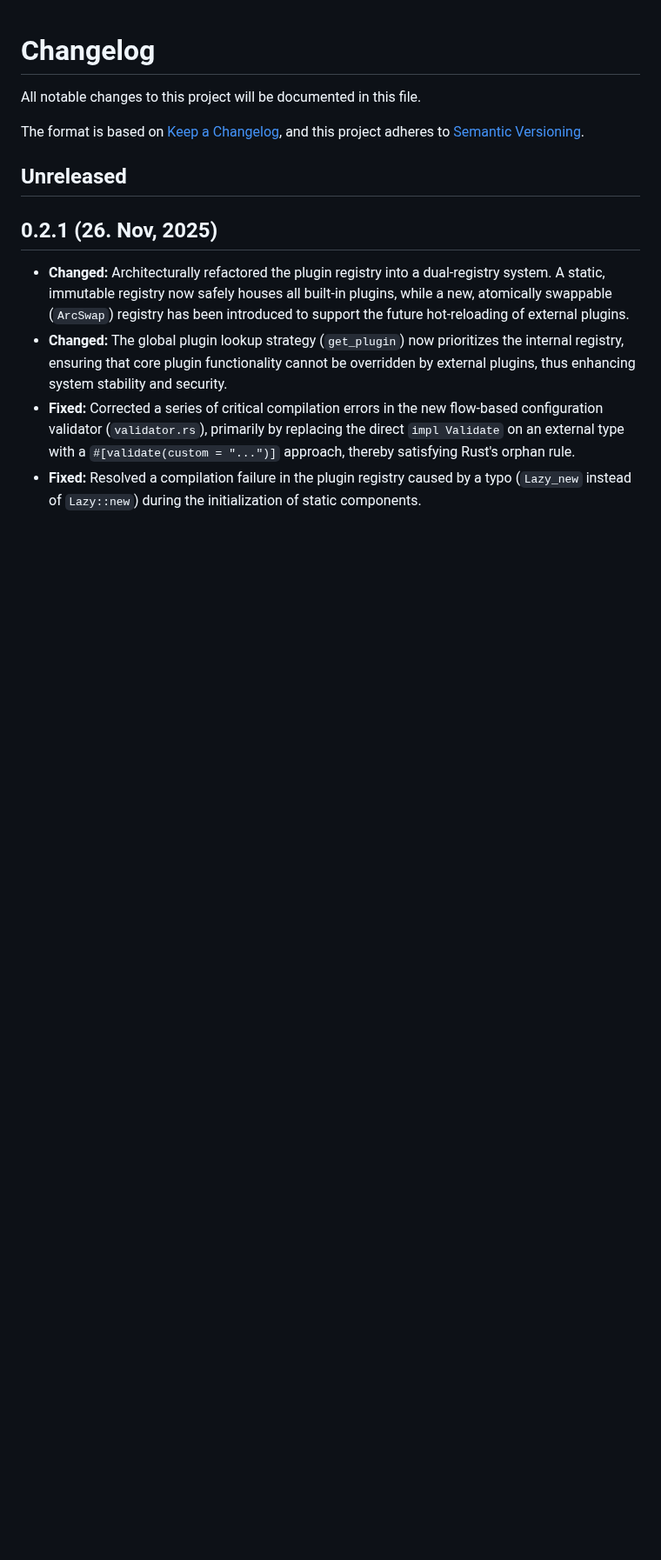
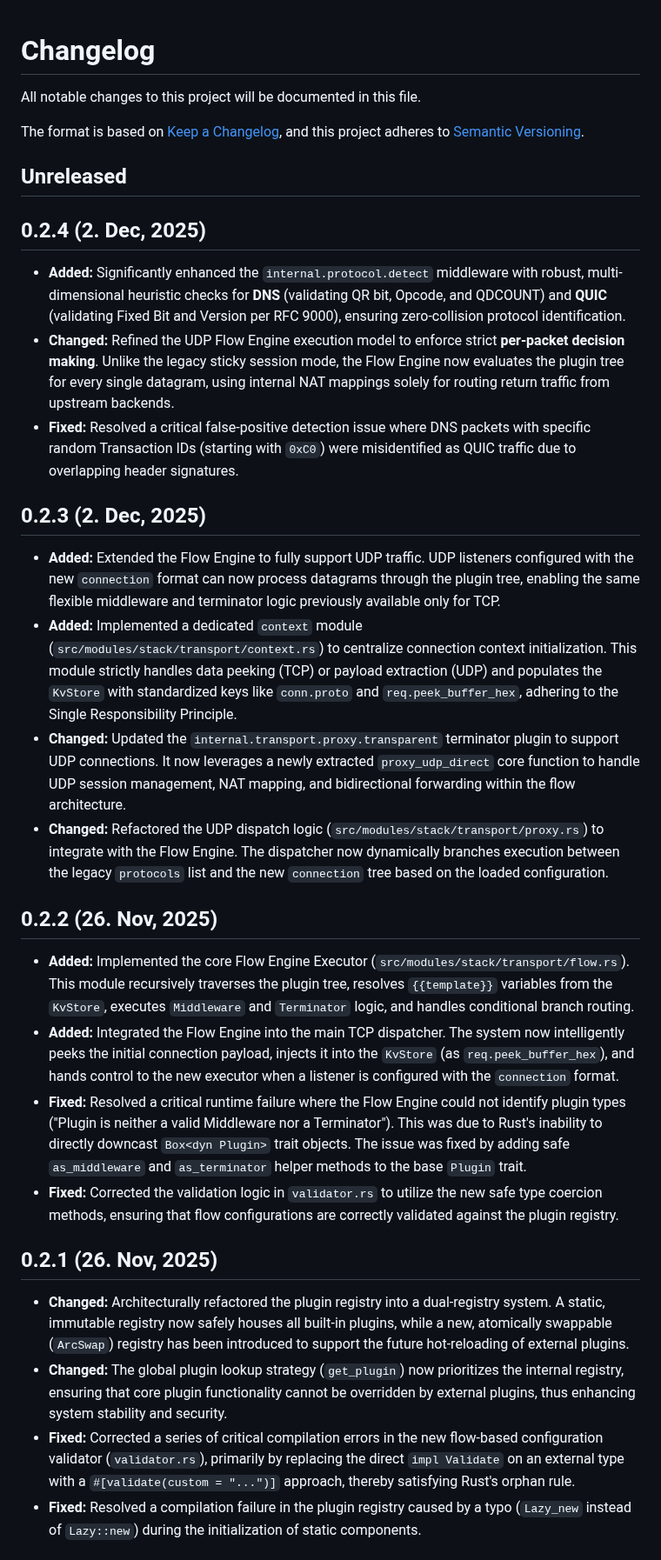
Before and after one commit to canmi21/vane, a Markdown page: CHANGELOG.md, the part around the change. Shown at 87% size. Rendered like a GitHub page; blank space fills up the shorter version.

Commit message:
docs: release 0.2.4

```diff
--- a/CHANGELOG.md
+++ b/CHANGELOG.md
@@ -6,6 +6,26 @@ The format is based on [Keep a Changelog](https://keepachangelog.com/en/1.0.0/),
 and this project adheres to [Semantic Versioning](https://semver.org/spec/v2.0.0.html).
 
 ## Unreleased
+
+## 0.2.4 (2. Dec, 2025)
+
+- **Added:** Significantly enhanced the `internal.protocol.detect` middleware with robust, multi-dimensional heuristic checks for **DNS** (validating QR bit, Opcode, and QDCOUNT) and **QUIC** (validating Fixed Bit and Version per RFC 9000), ensuring zero-collision protocol identification.
+- **Changed:** Refined the UDP Flow Engine execution model to enforce strict **per-packet decision making**. Unlike the legacy sticky session mode, the Flow Engine now evaluates the plugin tree for every single datagram, using internal NAT mappings solely for routing return traffic from upstream backends.
+- **Fixed:** Resolved a critical false-positive detection issue where DNS packets with specific random Transaction IDs (starting with `0xC0`) were misidentified as QUIC traffic due to overlapping header signatures.
+
+## 0.2.3 (2. Dec, 2025)
+
+- **Added:** Extended the Flow Engine to fully support UDP traffic. UDP listeners configured with the new `connection` format can now process datagrams through the plugin tree, enabling the same flexible middleware and terminator logic previously available only for TCP.
+- **Added:** Implemented a dedicated `context` module (`src/modules/stack/transport/context.rs`) to centralize connection context initialization. This module strictly handles data peeking (TCP) or payload extraction (UDP) and populates the `KvStore` with standardized keys like `conn.proto` and `req.peek_buffer_hex`, adhering to the Single Responsibility Principle.
+- **Changed:** Updated the `internal.transport.proxy.transparent` terminator plugin to support UDP connections. It now leverages a newly extracted `proxy_udp_direct` core function to handle UDP session management, NAT mapping, and bidirectional forwarding within the flow architecture.
+- **Changed:** Refactored the UDP dispatch logic (`src/modules/stack/transport/proxy.rs`) to integrate with the Flow Engine. The dispatcher now dynamically branches execution between the legacy `protocols` list and the new `connection` tree based on the loaded configuration.
+
+## 0.2.2 (26. Nov, 2025)
+
+- **Added:** Implemented the core Flow Engine Executor (`src/modules/stack/transport/flow.rs`). This module recursively traverses the plugin tree, resolves `{{template}}` variables from the `KvStore`, executes `Middleware` and `Terminator` logic, and handles conditional branch routing.
+- **Added:** Integrated the Flow Engine into the main TCP dispatcher. The system now intelligently peeks the initial connection payload, injects it into the `KvStore` (as `req.peek_buffer_hex`), and hands control to the new executor when a listener is configured with the `connection` format.
+- **Fixed:** Resolved a critical runtime failure where the Flow Engine could not identify plugin types ("Plugin is neither a valid Middleware nor a Terminator"). This was due to Rust's inability to directly downcast `Box<dyn Plugin>` trait objects. The issue was fixed by adding safe `as_middleware` and `as_terminator` helper methods to the base `Plugin` trait.
+- **Fixed:** Corrected the validation logic in `validator.rs` to utilize the new safe type coercion methods, ensuring that flow configurations are correctly validated against the plugin registry.
 
 ## 0.2.1 (26. Nov, 2025)
 
```
